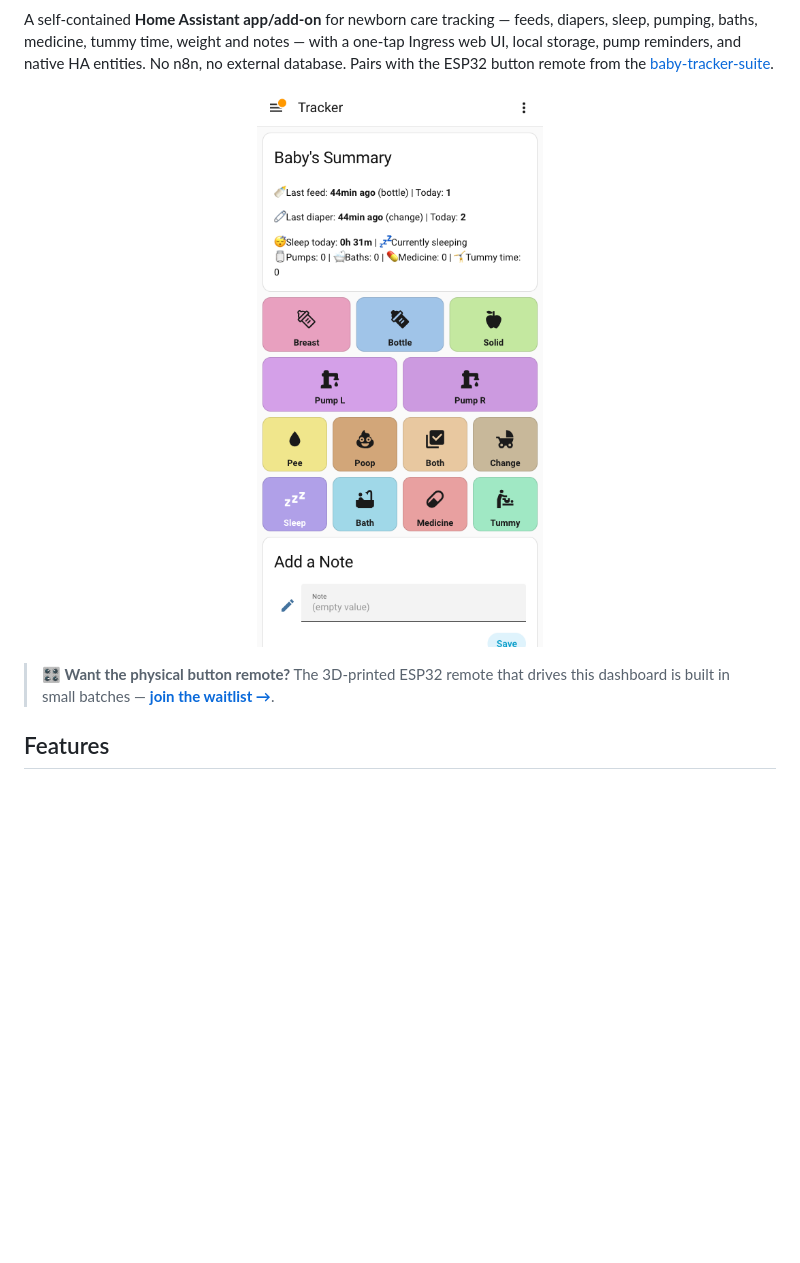
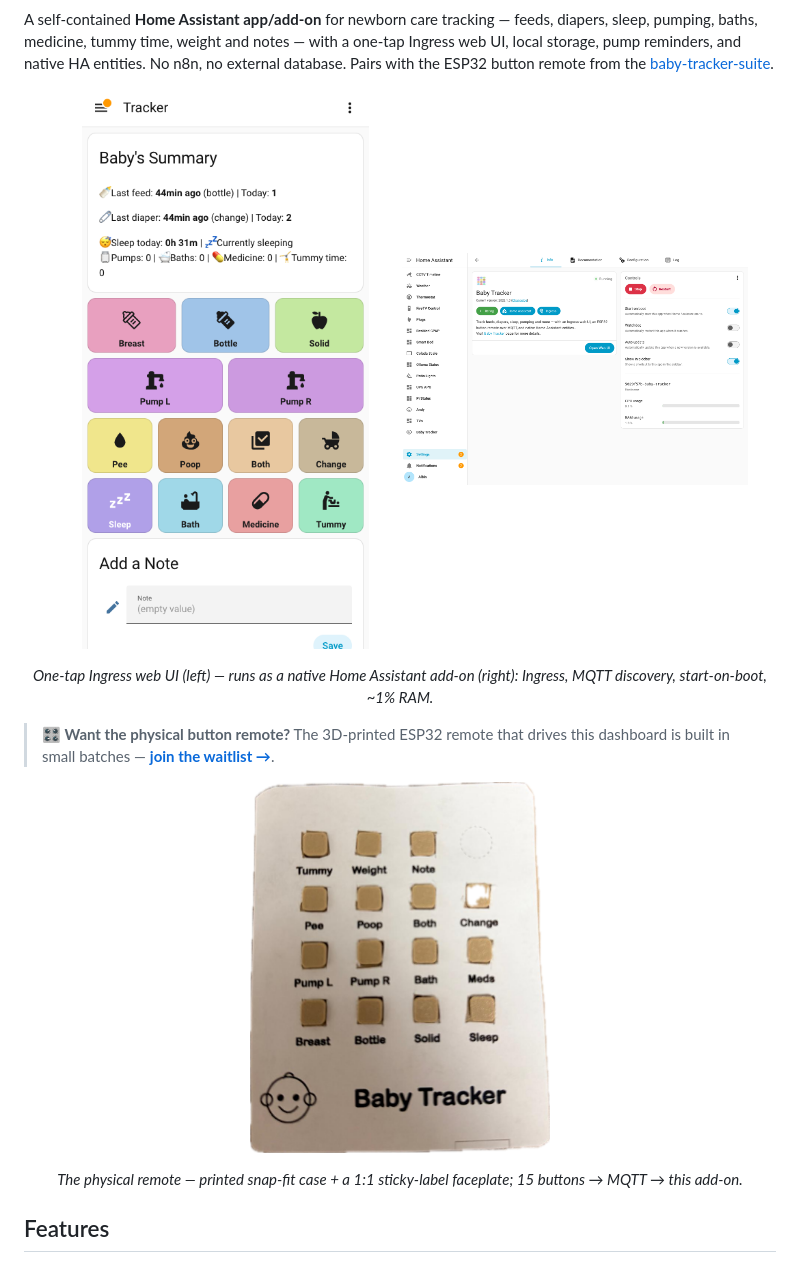
Before and after one commit to hms-homelab/hms-baby-tracker, a Markdown page: README.md, the part around the change. Rendered like a GitHub page; pictures changed too: images/addon-info.png (added), images/device.png (added); blank space fills up the shorter version.

Commit message:
README: add hardware photo + add-on screenshots; 2-up hero
- hero now shows the Ingress web UI alongside the HA add-on Info page
- add the assembled physical-remote photo under the waitlist callout
- images/: device.png, addon-info.png, ingress-ui.png

Co-Authored-By: Claude Opus 4.8 (1M context) <noreply@anthropic.com>

```diff
--- a/README.md
+++ b/README.md
@@ -12,11 +12,18 @@ No n8n, no external database. Pairs with the ESP32 button remote from the
 [baby-tracker-suite](https://github.com/aamat09/baby-tracker-suite).
 
 <p align="center">
-  <img src="images/dashboard.png" alt="Baby Tracker dashboard — summary stats and one-tap event buttons" width="340">
+  <img src="images/dashboard.png" alt="Baby Tracker Ingress web UI — summary stats and one-tap event buttons" width="46%">
+  <img src="images/addon-info.png" alt="Baby Tracker running as a native Home Assistant add-on — Info page with Ingress, start-on-boot and resource usage" width="46%">
 </p>
+<p align="center"><em>One-tap Ingress web UI (left) — runs as a native Home Assistant add-on (right): Ingress, MQTT discovery, start-on-boot, ~1% RAM.</em></p>
 
 > **🎛️ Want the physical button remote?** The 3D-printed ESP32 remote that drives
 > this dashboard is built in small batches — **[join the waitlist →](https://www.shmaestro.com/waitlist)**.
+
+<p align="center">
+  <img src="images/device.png" alt="Assembled 3D-printed ESP32 baby remote with a printed sticky-label faceplate over 15 buttons" width="300">
+</p>
+<p align="center"><em>The physical remote — printed snap-fit case + a 1:1 sticky-label faceplate; 15 buttons → MQTT → this add-on.</em></p>
 
 ## Features
 
```
Also changed, not shown: images/ingress-ui.png (added).
